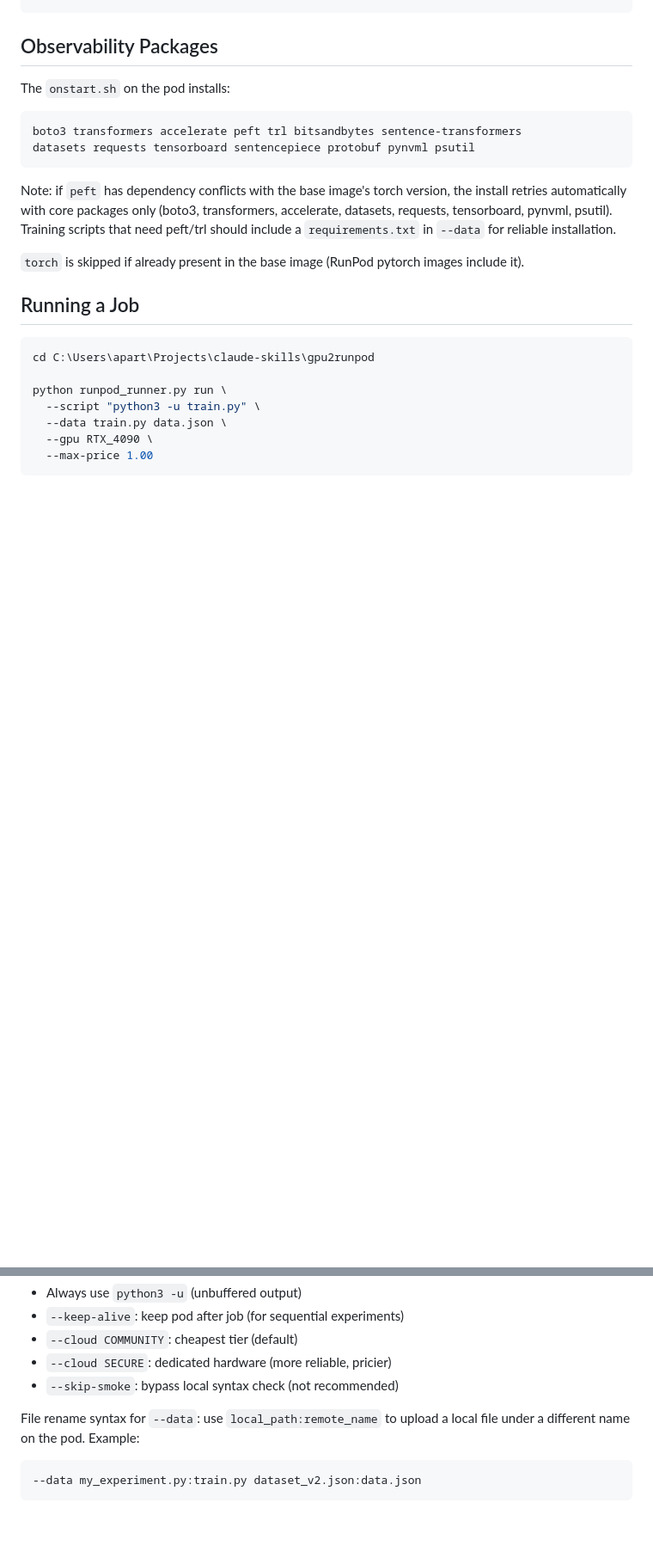
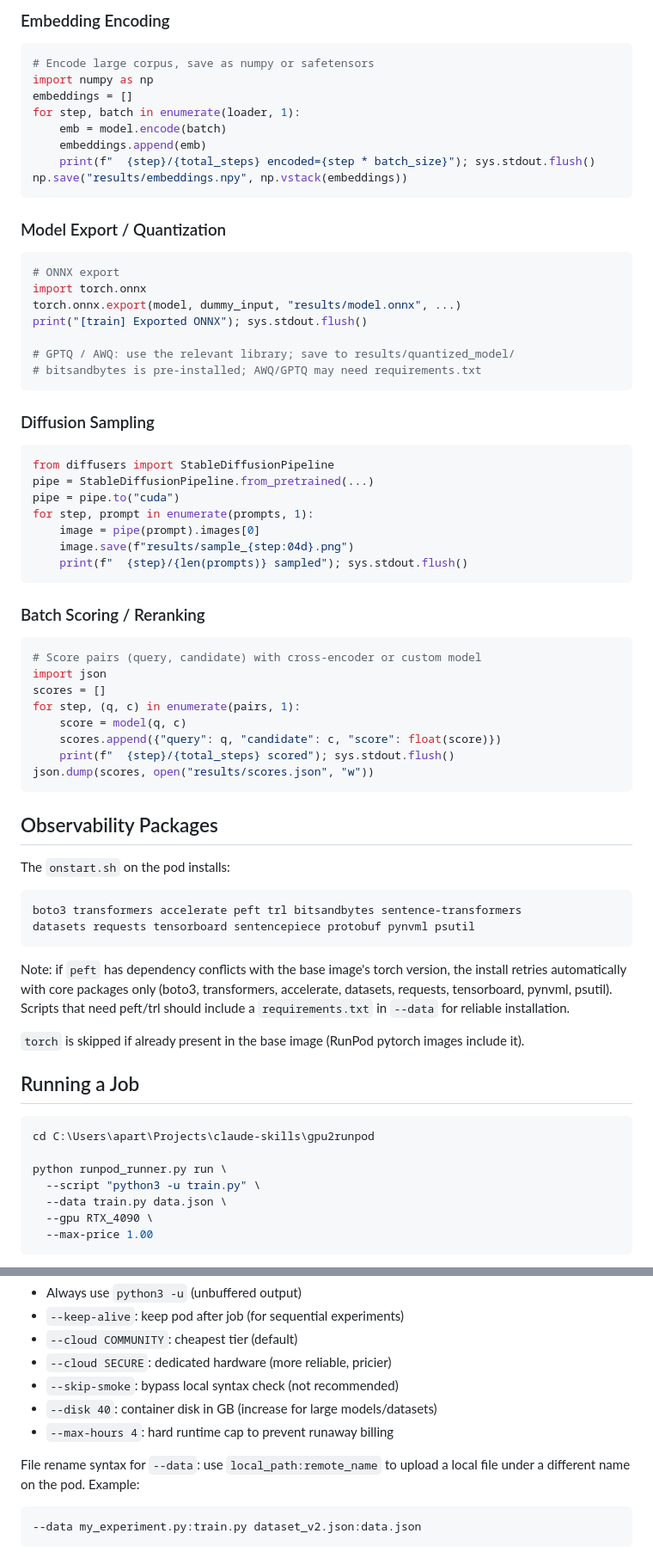
Before and after one commit to ApartsinProjects/claude-skills, a Markdown page: gpu2runpod/CLAUDE.md, 2 parts joined by grey strips. Shown at 86% size. Rendered like a GitHub page; blank space fills up the shorter version.

````diff
--- a/gpu2runpod/CLAUDE.md
+++ b/gpu2runpod/CLAUDE.md
@@ -60,3 +90,47 @@ shutil.copytree("runs", "results/tb_runs", dirs_exist_ok=True)
+### Embedding Encoding
+```python
+# Encode large corpus, save as numpy or safetensors
+import numpy as np
+embeddings = []
+for step, batch in enumerate(loader, 1):
+    emb = model.encode(batch)
+    embeddings.append(emb)
+    print(f"  {step}/{total_steps} encoded={step * batch_size}"); sys.stdout.flush()
+np.save("results/embeddings.npy", np.vstack(embeddings))
+```
+
+### Model Export / Quantization
+```python
+# ONNX export
+import torch.onnx
+torch.onnx.export(model, dummy_input, "results/model.onnx", ...)
+print("[train] Exported ONNX"); sys.stdout.flush()
+
+# GPTQ / AWQ: use the relevant library; save to results/quantized_model/
+# bitsandbytes is pre-installed; AWQ/GPTQ may need requirements.txt
+```
+
+### Diffusion Sampling
+```python
+from diffusers import StableDiffusionPipeline
+pipe = StableDiffusionPipeline.from_pretrained(...)
+pipe = pipe.to("cuda")
+for step, prompt in enumerate(prompts, 1):
+    image = pipe(prompt).images[0]
+    image.save(f"results/sample_{step:04d}.png")
+    print(f"  {step}/{len(prompts)} sampled"); sys.stdout.flush()
+```
+
+### Batch Scoring / Reranking
+```python
+# Score pairs (query, candidate) with cross-encoder or custom model
+import json
+scores = []
+for step, (q, c) in enumerate(pairs, 1):
+    score = model(q, c)
+    scores.append({"query": q, "candidate": c, "score": float(score)})
+    print(f"  {step}/{total_steps} scored"); sys.stdout.flush()
+json.dump(scores, open("results/scores.json", "w"))
 ```
 
 ## Observability Packages
@@ -67,12 +141,14 @@ boto3 transformers accelerate peft trl bitsandbytes sentence-transformers
 datasets requests tensorboard sentencepiece protobuf pynvml psutil
 ```
 
-Note: if `peft` has dependency conflicts with the base image's torch version, the
-install retries automatically with core packages only (boto3, transformers, accelerate,
-datasets, requests, tensorboard, pynvml, psutil). Training scripts that need peft/trl
-should include a `requirements.txt` in `--data` for reliable installation.
+Note: if `peft` has dependency conflicts with the base image's torch version,
+the install retries automatically with core packages only (boto3, transformers,
+accelerate, datasets, requests, tensorboard, pynvml, psutil). Scripts that
+need peft/trl should include a `requirements.txt` in `--data` for reliable
+installation.
 
-`torch` is skipped if already present in the base image (RunPod pytorch images include it).
+`torch` is skipped if already present in the base image (RunPod pytorch images
+include it).
 
 ## Running a Job
 
@@ -101,9 +177,11 @@ Key flags:
 - `--cloud COMMUNITY`: cheapest tier (default)
 - `--cloud SECURE`: dedicated hardware (more reliable, pricier)
 - `--skip-smoke`: bypass local syntax check (not recommended)
+- `--disk 40`: container disk in GB (increase for large models/datasets)
+- `--max-hours 4`: hard runtime cap to prevent runaway billing
 
-File rename syntax for `--data`: use `local_path:remote_name` to upload a local file
-under a different name on the pod. Example:
+File rename syntax for `--data`: use `local_path:remote_name` to upload a
+local file under a different name on the pod. Example:
 ```bash
 --data my_experiment.py:train.py dataset_v2.json:data.json
 ```
````
Also changed, not shown: other parts of gpu2runpod/CLAUDE.md (+59 -25 lines), gpu2runpod/SKILL.md (+78 -20 lines).
